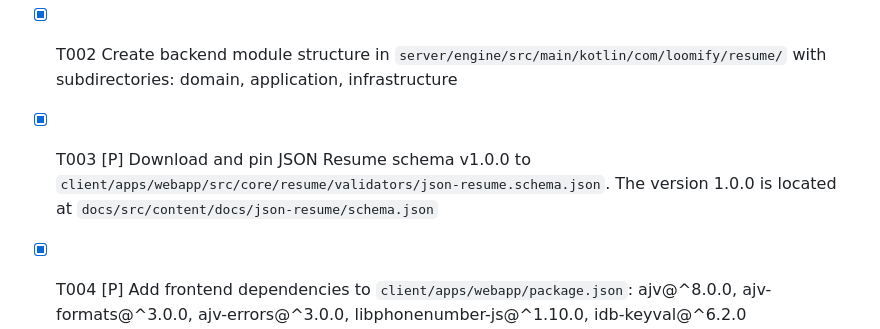
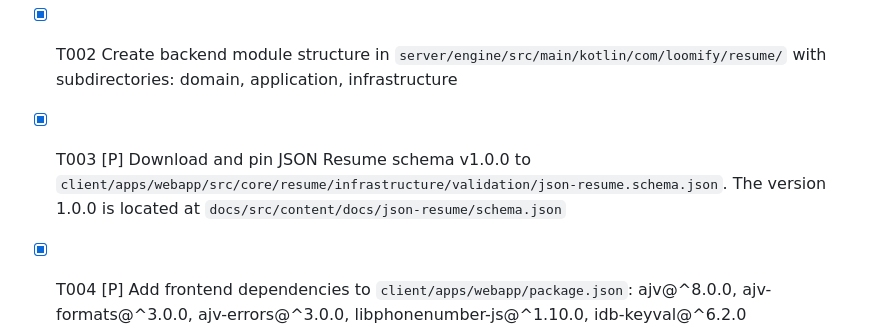
Before and after one commit to dallay/cvix, a Markdown page: specs/004-resume-data-entry/tasks.md, the part around the change. Rendered like a GitHub page.

Commit message:
fix(tasks): update JSON Resume schema path in tasks documentation

```diff
--- a/specs/004-resume-data-entry/tasks.md
+++ b/specs/004-resume-data-entry/tasks.md
@@ -33,7 +33,7 @@ This is a monorepo with:
 
 - [X] T001 Create feature directory structure in `client/apps/webapp/src/core/resume/` with subdirectories: pages, components, stores, composables, types, validators
 - [X] T002 Create backend module structure in `server/engine/src/main/kotlin/com/loomify/resume/` with subdirectories: domain, application, infrastructure
-- [X] T003 [P] Download and pin JSON Resume schema v1.0.0 to `client/apps/webapp/src/core/resume/validators/json-resume.schema.json`. The version 1.0.0 is located at `docs/src/content/docs/json-resume/schema.json`
+- [X] T003 [P] Download and pin JSON Resume schema v1.0.0 to `client/apps/webapp/src/core/resume/infrastructure/validation/json-resume.schema.json`. The version 1.0.0 is located at `docs/src/content/docs/json-resume/schema.json`
 - [X] T004 [P] Add frontend dependencies to `client/apps/webapp/package.json`: ajv@^8.0.0, ajv-formats@^3.0.0, ajv-errors@^3.0.0, libphonenumber-js@^1.10.0, idb-keyval@^6.2.0
 - [X] T005 [P] Add Liquibase migration script in `server/engine/src/main/resources/db/changelog/` to create resumes table with JSONB column
 - [X] T006 Configure resume routes in `client/apps/webapp/src/core/resume/infrastructure/router/index.ts` for `/resume/editor` and `/resume/pdf` paths
```
